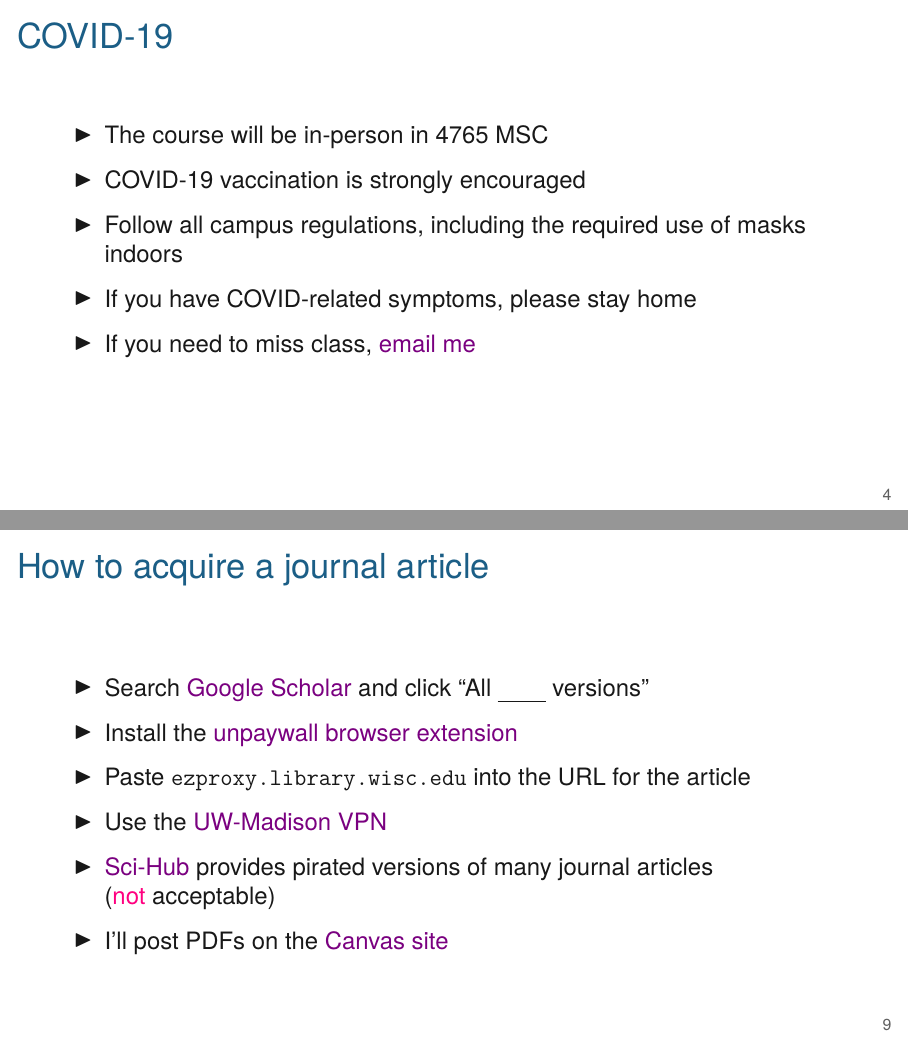
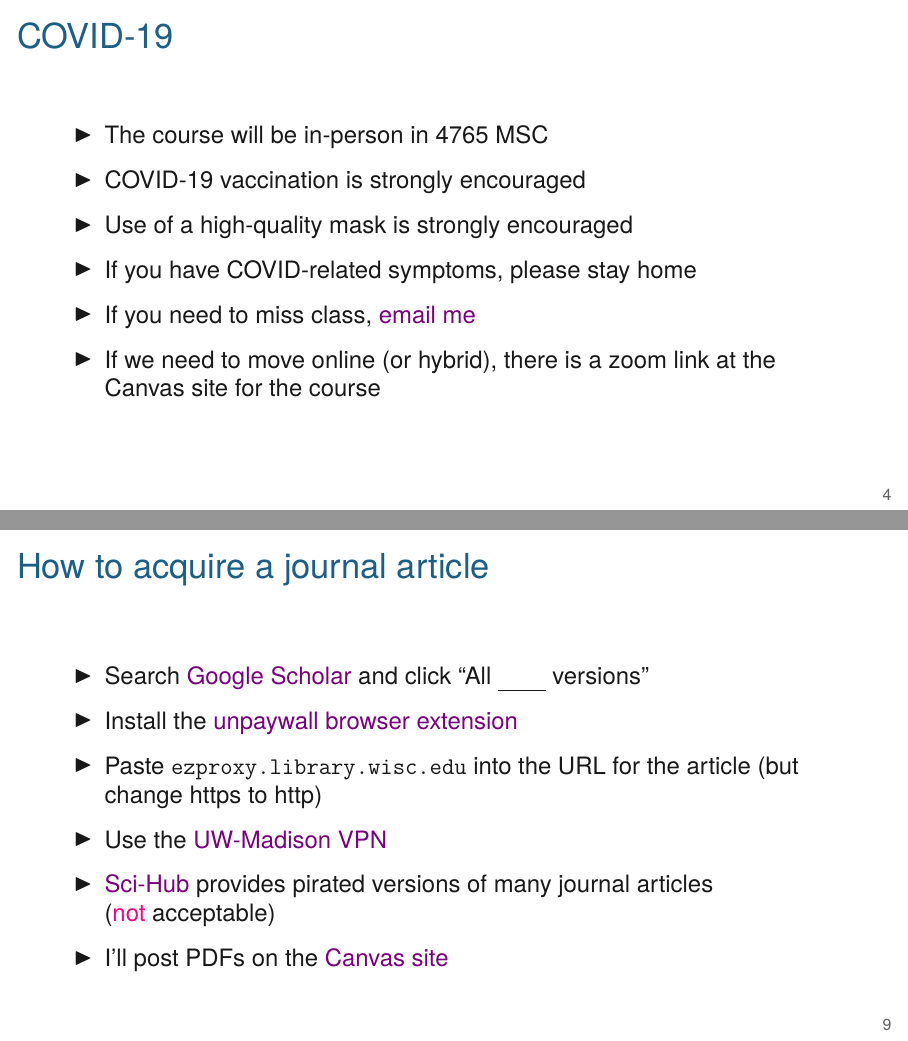
Before and after one commit to kbroman/BMI881_fall2022, LaTeX slides (slides/00_intro_slides.tex): pages 4 and 9 of 9, joined at a grey line. Compiled offline with XeLaTeX.

Commit message:
Update intro slides

```diff
--- a/slides/00_intro_slides.tex
+++ b/slides/00_intro_slides.tex
@@ -83,10 +83,11 @@
   \bbi
 \item The course will be in-person in 4765 MSC
 \item COVID-19 vaccination is strongly encouraged
-\item Follow all campus regulations, including the required use of
-  masks indoors
+\item Use of a high-quality mask is strongly encouraged
 \item If you have COVID-related symptoms, please stay home
 \item If you need to miss class, \href{mailto:broman@wisc.edu}{email me}
+\item If we need to move online (or hybrid), there is a zoom link at
+  the Canvas site for the course
   \ei
 
 \end{frame}
@@ -159,10 +160,10 @@
 \item Search \href{https://scholar.google.com}{Google Scholar} and click ``All \uline{\mbox{\hspace{2em}}} versions''
 
 \item Install the
-  \href{https://unpaywall.org/products/extension}{unpaywall browser  extension}
+  \href{https://unpaywall.org/products/extension}{unpaywall browser extension}
 
 \item Paste {\tt ezproxy.library.wisc.edu} into the URL for the
-  article
+  article (but change https to http)
 
 \item Use the
   \href{https://vpn.wisc.edu/}{UW-Madison VPN}
@@ -171,7 +172,7 @@
   journal articles \\
   ({\vhilit not} acceptable)
 
-\item I'll post PDFs on the \href{https://canvas.wisc.edu}{Canvas site}
+\item I'll post PDFs on the \href{https://canvas.wisc.edu/courses/323609}{Canvas site}
 
   \ei
 \end{frame}
```
Also changed, not shown: slides/00_intro_slides.pdf, slides/00_intro_slides.tex (4 more changed lines).
